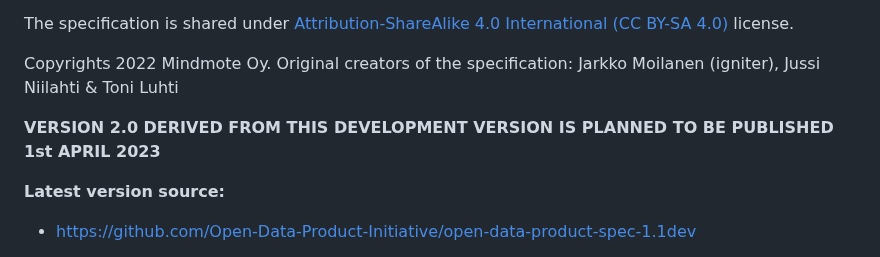
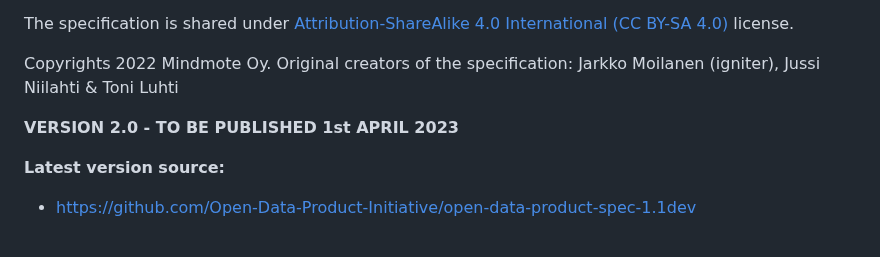
Before and after one commit to Open-Data-Product-Initiative/v2.0, a Markdown page: source/index.html.md, the part around the change. Drawn GitHub-style.

```diff
--- a/source/index.html.md
+++ b/source/index.html.md
@@ -44,7 +44,7 @@ The specification is shared under <a href='https://creativecommons.org/licenses/
 
 Copyrights 2022 Mindmote Oy. Original creators of the specification: Jarkko Moilanen (igniter), Jussi Niilahti & Toni Luhti
 
-**VERSION 2.0 DERIVED FROM THIS DEVELOPMENT VERSION IS PLANNED TO BE PUBLISHED 1st APRIL 2023**
+**VERSION 2.0 -  TO BE PUBLISHED 1st APRIL 2023**
 
 **Latest version source:**
 
```
